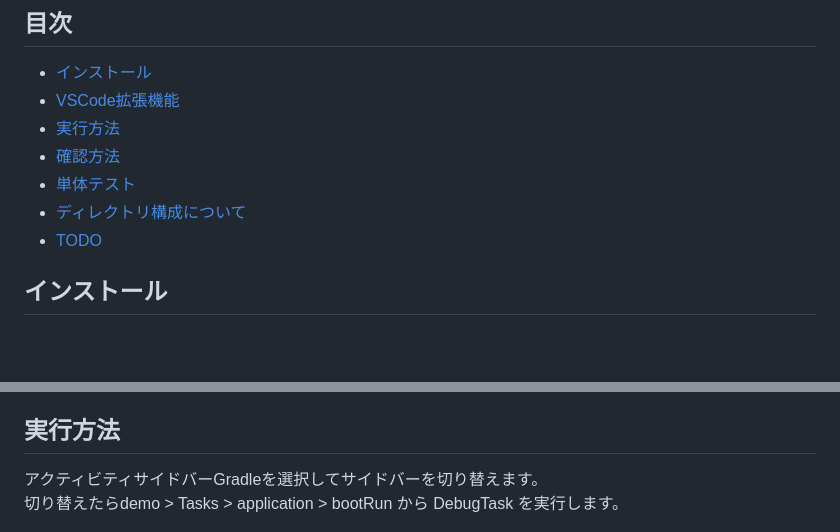
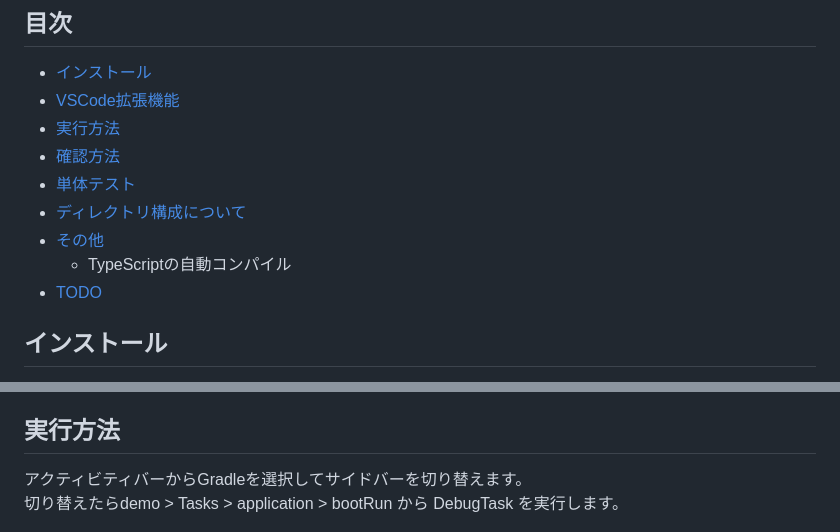
Before and after one commit to STXImamura/spring-boot-starter-kit, a Markdown page: README.md, 2 parts joined by grey strips. Drawn GitHub-style; blank space fills up the shorter version.

```diff
--- a/README.md
+++ b/README.md
@@ -18,6 +18,8 @@
 - [確認方法](#confirm)
 - [単体テスト](#test)
 - [ディレクトリ構成について](#dir)
+- [その他](#other)
+  - TypeScriptの自動コンパイル
 - [TODO](#todo)
 
 
@@ -90,7 +99,7 @@
 
 ## 実行方法  <a name="howtorun"></a>
 
-アクティビティサイドバーGradleを選択してサイドバーを切り替えます。
+アクティビティバーからGradleを選択してサイドバーを切り替えます。
 切り替えたらdemo > Tasks > application > bootRun から DebugTask を実行します。
 
 ![実行方法](images/springboot_debug.png)
```
Also changed, not shown: other parts of README.md (+16 -1 lines), images/springboot_test.png, 3 other files.
